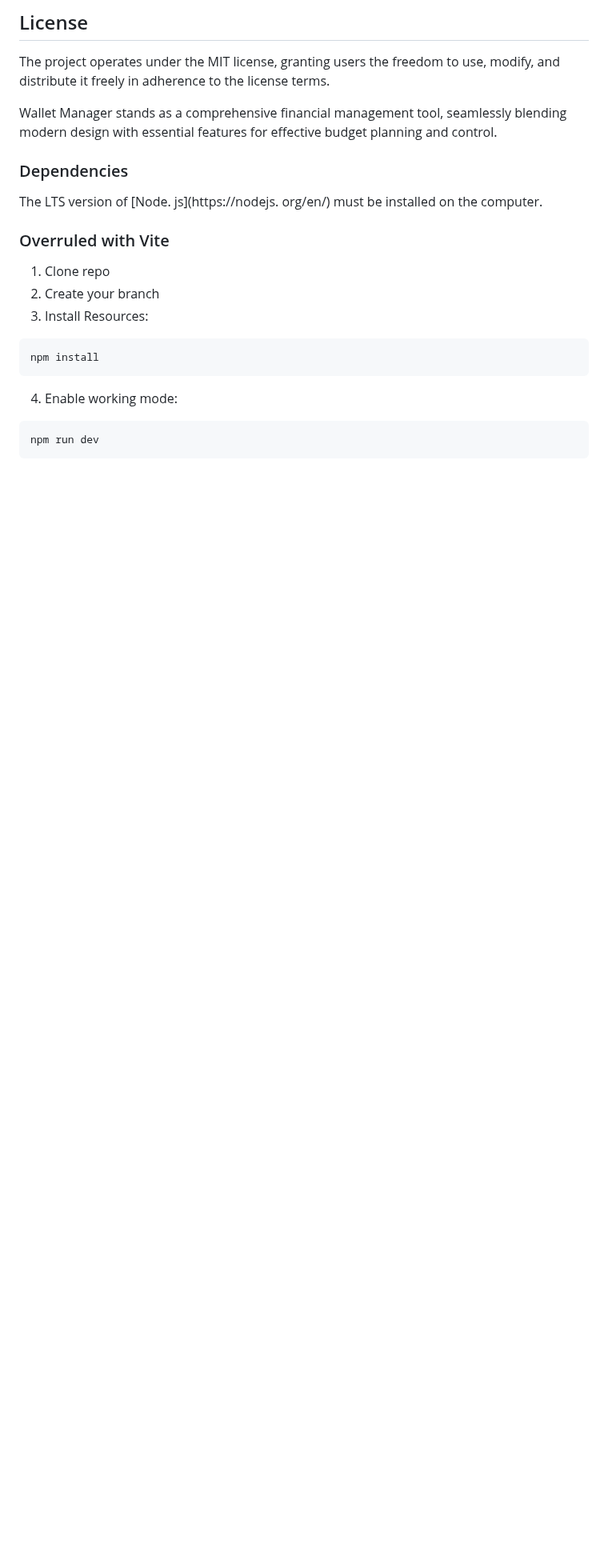
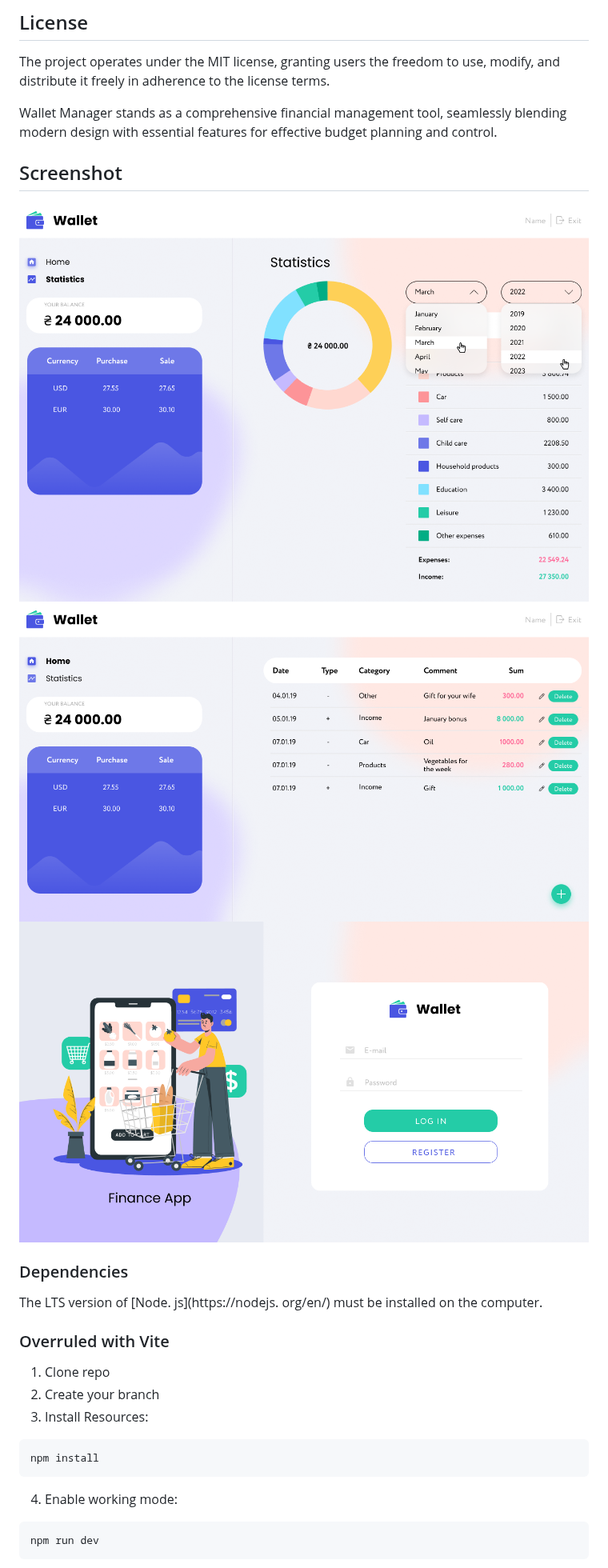
Before and after one commit to DamTchorzewski/S7venSurvivors-Wallet, a Markdown page: README.md, the part around the change. Shown at 80% size. Drawn GitHub-style; pictures changed too: src/assets/images/dash.png (added), src/assets/images/log.png (added), src/assets/images/stat.png (added); blank space fills up the shorter version.

```diff
--- a/README.md
+++ b/README.md
@@ -47,6 +47,15 @@ The project operates under the MIT license, granting users the freedom to use, m
 
 Wallet Manager stands as a comprehensive financial management tool, seamlessly blending modern design with essential features for effective budget planning and control.
 
+## Screenshot
+
+<img src="https://github.com/damtchorzewski/s7vensurvivors-wallet/blob/main/src/assets/images/stat.png"/>
+
+<img src="https://github.com/damtchorzewski/s7vensurvivors-wallet/blob/main/src/assets/images/dash.png"/>
+
+<img src="https://github.com/damtchorzewski/s7vensurvivors-wallet/blob/main/src/assets/images/log.png"/>
+
+
 
 
 ### Dependencies
```
